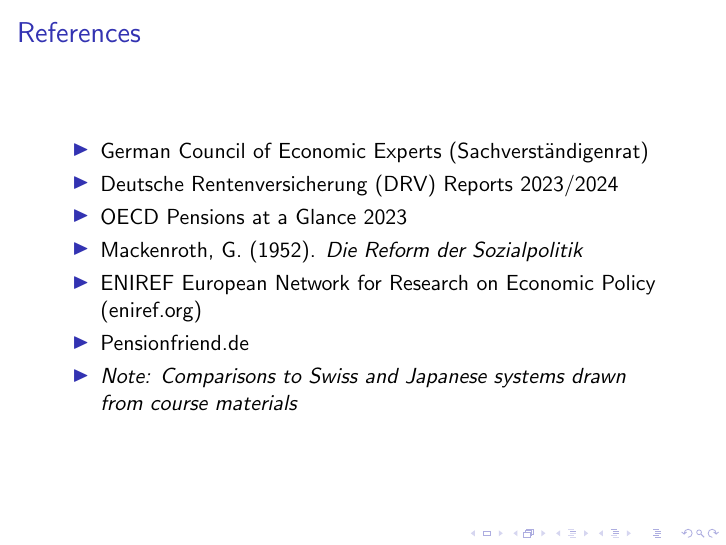
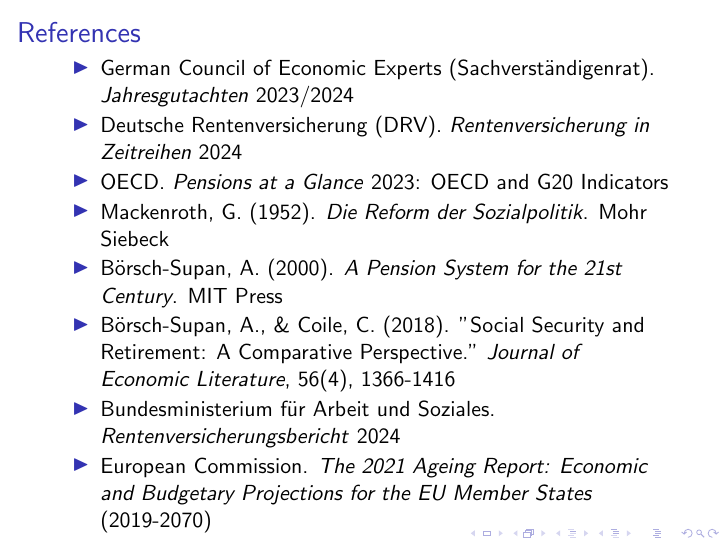
Before and after one commit to RichSchulz/population-aging, LaTeX slides (slides.tex): page 18 of 18. Compiled offline with pdfLaTeX.

Commit message:
add slides2

```diff
--- a/slides.tex
+++ b/slides.tex
@@ -290,13 +290,14 @@
 
 \begin{frame}{References}
   \begin{itemize}
-    \item German Council of Economic Experts (Sachverständigenrat)
-    \item Deutsche Rentenversicherung (DRV) Reports 2023/2024
-    \item OECD Pensions at a Glance 2023
-    \item Mackenroth, G. (1952). \textit{Die Reform der Sozialpolitik}
-    \item ENIREF European Network for Research on Economic Policy (eniref.org)
-    \item Pensionfriend.de
-    \item \textit{Note: Comparisons to Swiss and Japanese systems drawn from course materials}
+    \item German Council of Economic Experts (Sachverständigenrat). \textit{Jahresgutachten} 2023/2024
+    \item Deutsche Rentenversicherung (DRV). \textit{Rentenversicherung in Zeitreihen} 2024
+    \item OECD. \textit{Pensions at a Glance} 2023: OECD and G20 Indicators
+    \item Mackenroth, G. (1952). \textit{Die Reform der Sozialpolitik}. Mohr Siebeck
+    \item Börsch-Supan, A. (2000). \textit{A Pension System for the 21st Century}. MIT Press
+    \item Börsch-Supan, A., \& Coile, C. (2018). "Social Security and Retirement: A Comparative Perspective." \textit{Journal of Economic Literature}, 56(4), 1366-1416
+    \item Bundesministerium für Arbeit und Soziales. \textit{Rentenversicherungsbericht} 2024
+    \item European Commission. \textit{The 2021 Ageing Report: Economic and Budgetary Projections for the EU Member States} (2019-2070)
   \end{itemize}
 \end{frame}
 
```
Also changed, not shown: slides.pdf, 1 other file.
